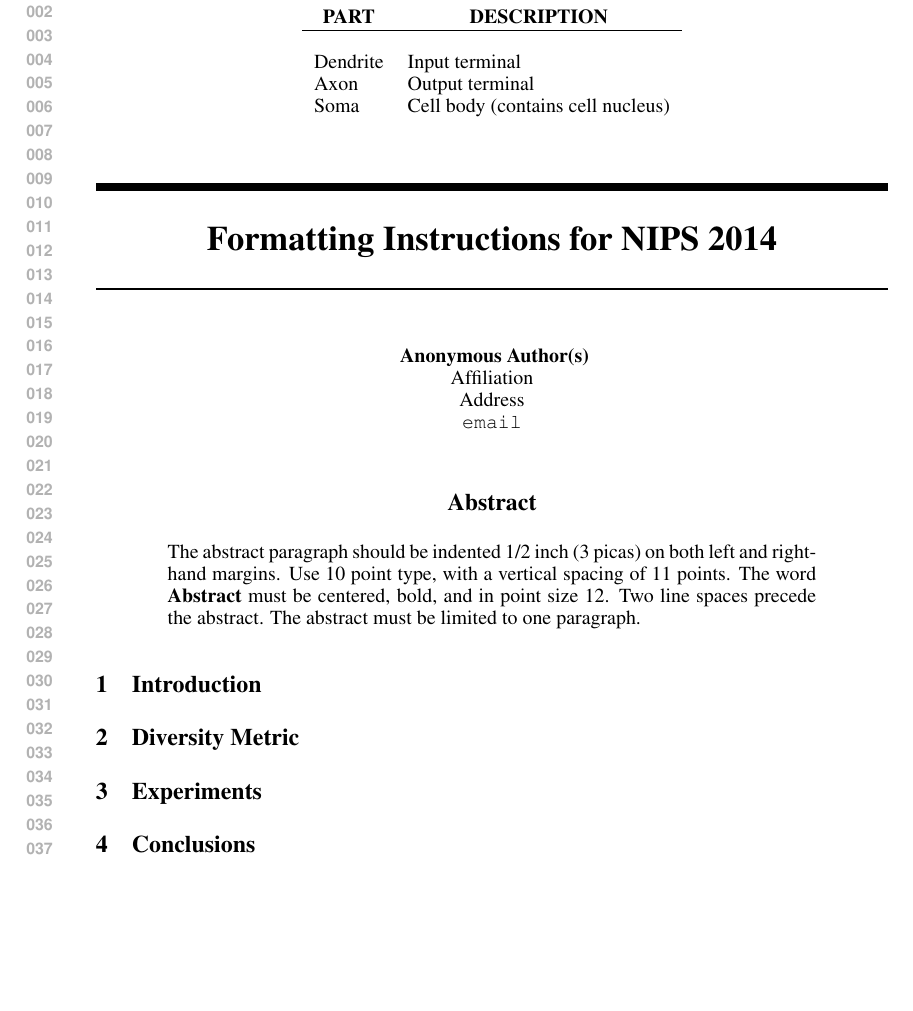
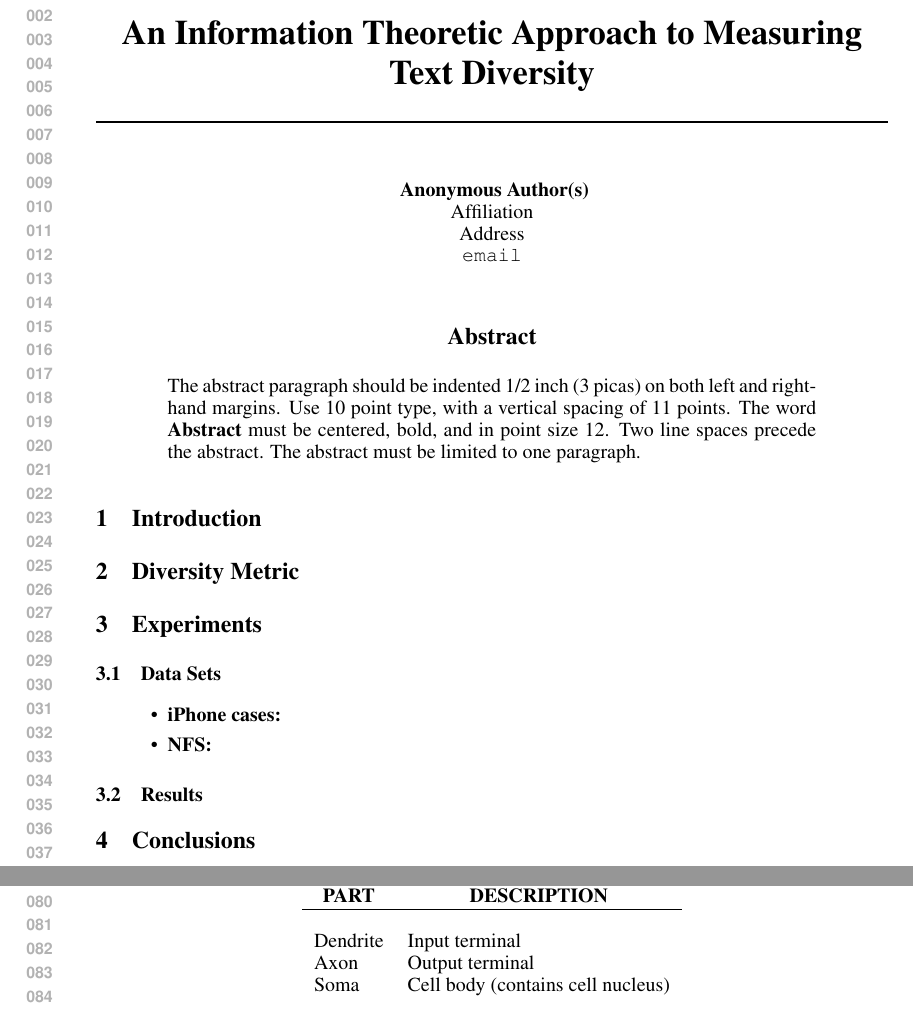
Before and after one commit to khashayar0213/interestingness-tech2014, a LaTeX paper (nips-ml-nlp/nips2014.tex): part of the page before the commit and two parts of pages 1 and 2 of 2 after it, the two joined at a grey line, cut so that both start at the same text, the shorter picture padded with empty space. Compiled offline with pdfLaTeX.

Commit message:
outline updated

```diff
--- a/nips-ml-nlp/nips2014.tex
+++ b/nips-ml-nlp/nips2014.tex
@@ -5,7 +5,7 @@
 %\documentstyle[nips14submit_09,times,art10]{article} % For LaTeX 2.09
 
 
-\title{Formatting Instructions for NIPS 2014}
+\title{An Information Theoretic Approach to Measuring Text Diversity}
 
 
 \author{
@@ -88,6 +88,16 @@
 \section{Experiments}
 \label{sec:experiments}
 
+\subsection{Data Sets}
+\label{sec:data-sets}
+\begin{itemize}
+\item {\bf iPhone cases:}
+\item{\bf NFS:}
+\end{itemize}
+
+\subsection{Results}
+\label{sec:results}
+
 %%%%%%%%%%%%%%%%%%%%%%%%%%%%%%%%%%%%%%%%%%%%%%%%%%%%%%%%%%%%%
 %%%%%%%%%%%%%%%%%%%%%%%%%%%%%%%%%%%%%%%%%%%%%%%%%%%%%%%%%%%%%
 %%%%%%%%%%%%%%%%%%%%%%%%%%%%%%%%%%%%%%%%%%%%%%%%%%%%%%%%%%%%%
```
